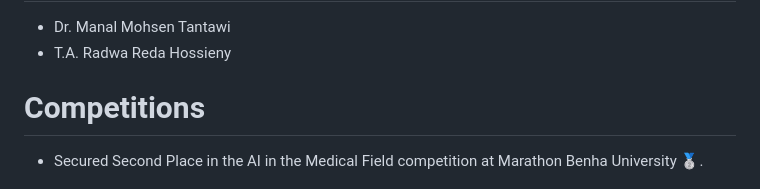
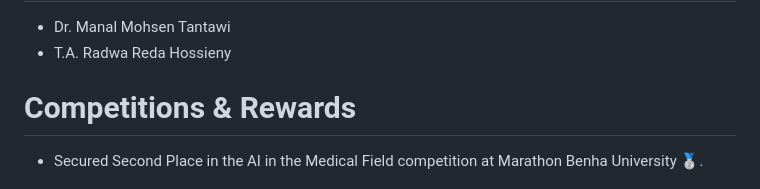
Before and after one commit to AbanoubGamalll/Echo-Based-Cardiac-Function-Assessment, a Markdown page: README.md, the part around one of its changes. GitHub-like rendering.

```diff
--- a/README.md
+++ b/README.md
@@ -67,7 +67,7 @@ file using flutter.
 - T.A. Radwa Reda Hossieny
 
 
-# Competitions
+# Competitions & Rewards
 
 - Secured Second Place in the AI in the Medical Field competition at Marathon Benha University 🥈.<br><br>
 ![alt results](Media/HonoringCeremony.jpg)
```
Also changed, not shown: other parts of README.md (+1 -1 lines).
